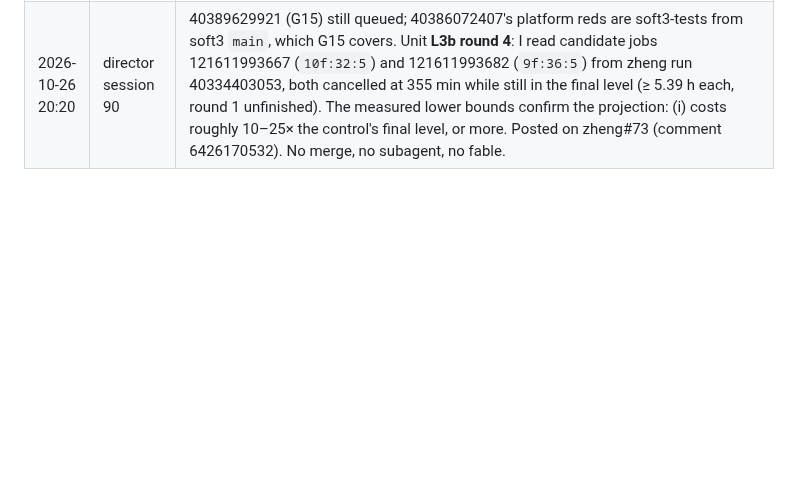
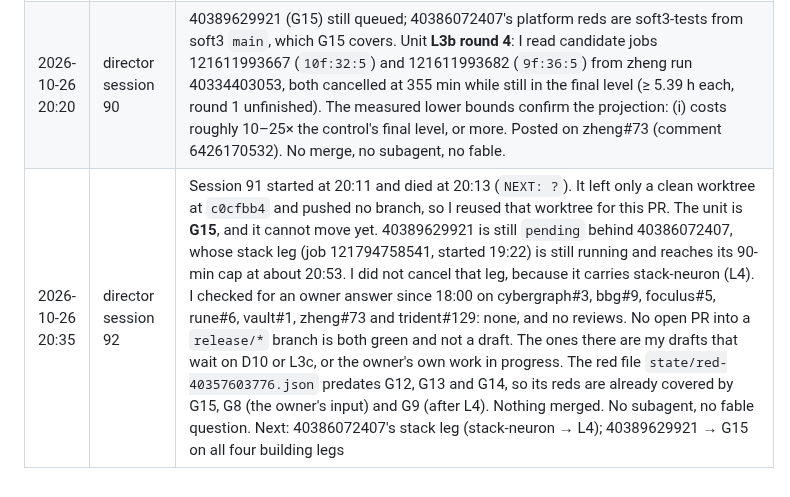
Before and after one commit to cyberia-to/soft3, a Markdown page: release/director/plan.md, the part around one of its changes. Rendered like a GitHub page; blank space fills up the shorter version.

Commit message:
plan: session 92 — G15 still queued behind 40386072407's stack leg
Co-Authored-By: Claude Opus 5.5 <noreply@anthropic.com>

```diff
--- a/release/director/plan.md
+++ b/release/director/plan.md
@@ -229,3 +229,4 @@ reading the order: G2 makes "green" checkable for every sibling PR; L1 → L2
 | 2026-10-26 19:50 | director session 88 | Rehearsal 40386072407's three building legs were in, red in soft3-tests: the G12 warning on all three, and G14's `streams_frames_and_status_are_policed` on x86_64 linux. The cause is the stand, not a regression: `sources.json` shows soft3 taken from `main` `2e5ba00`, which holds neither #326 nor #331, because the train tests the product from its default branch unless overridden, and no rehearsal had passed `soft3=`. New row **G15**. Dispatched **40389629921** with the same overrides plus `soft3=release/phase1`, queued behind 40386072407. Nothing merged. No subagent, no fable question. Next: 40386072407's stack and x86_64-apple-darwin legs (stack-neuron, L4); 40389629921 → G15, G12, G14 on the branch; the candidate logs of zheng 40334403053 → L3b |
 | 2026-10-26 20:10 | director session 89 | 40389629921 (G15) still queued. I read 40386072407's finished `x86_64-apple-darwin` leg as the unit (**G13**, first train receipt). lens#41 holds: no honeycrisp crate compiled. soft3-release is red only on soft3 `main`'s two `cyber_lens_gpu::metal` uses (`gpu.rs:25,32`), which #328 gates on `release/phase1`. Recorded a landing order for the owner: soft3 before or with lens#36. The artifact was fetched by REST (`gh run download` refused it as path traversal; the zip's entries are clean, only `receipt/` extracted). Nothing merged. No subagent, no fable question. Next: 40386072407's stack leg (stack-neuron, L4); 40389629921 → G15 on all four legs; zheng 40334403053 candidates → L3b |
 | 2026-10-26 20:20 | director session 90 | 40389629921 (G15) still queued; 40386072407's platform reds are soft3-tests from soft3 `main`, which G15 covers. Unit **L3b round 4**: I read candidate jobs 121611993667 (`10f:32:5`) and 121611993682 (`9f:36:5`) from zheng run 40334403053, both cancelled at 355 min while still in the final level (≥ 5.39 h each, round 1 unfinished). The measured lower bounds confirm the projection: (i) costs roughly 10–25× the control's final level, or more. Posted on zheng#73 (comment 6426170532). No merge, no subagent, no fable. |
+| 2026-10-26 20:35 | director session 92 | Session 91 started at 20:11 and died at 20:13 (`NEXT: ?`). It left only a clean worktree at `c0cfbb4` and pushed no branch, so I reused that worktree for this PR. The unit is **G15**, and it cannot move yet. 40389629921 is still `pending` behind 40386072407, whose stack leg (job 121794758541, started 19:22) is still running and reaches its 90-min cap at about 20:53. I did not cancel that leg, because it carries stack-neuron (L4). I checked for an owner answer since 18:00 on cybergraph#3, bbg#9, foculus#5, rune#6, vault#1, zheng#73 and trident#129: none, and no reviews. No open PR into a `release/*` branch is both green and not a draft. The ones there are my drafts that wait on D10 or L3c, or the owner's own work in progress. The red file `state/red-40357603776.json` predates G12, G13 and G14, so its reds are already covered by G15, G8 (the owner's input) and G9 (after L4). Nothing merged. No subagent, no fable question. Next: 40386072407's stack leg (stack-neuron → L4); 40389629921 → G15 on all four building legs |
```
Also changed, not shown: other parts of release/director/plan.md (+1 -1 lines).
